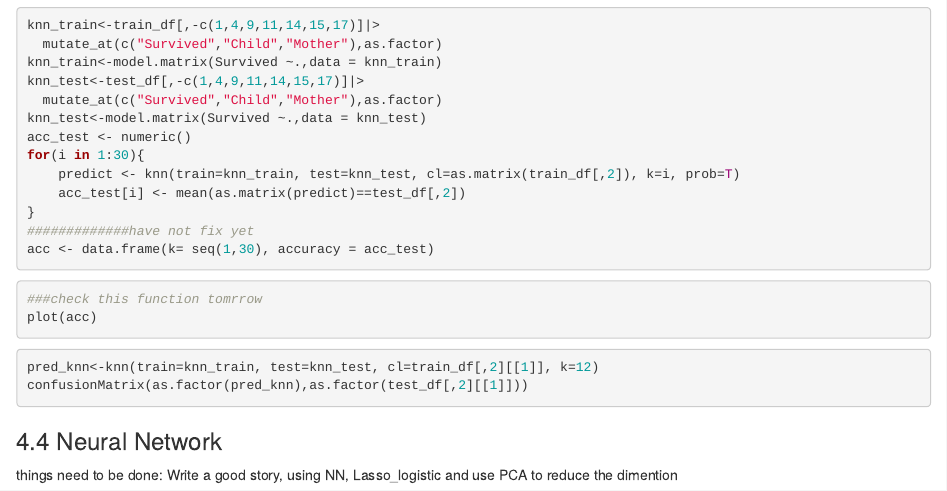
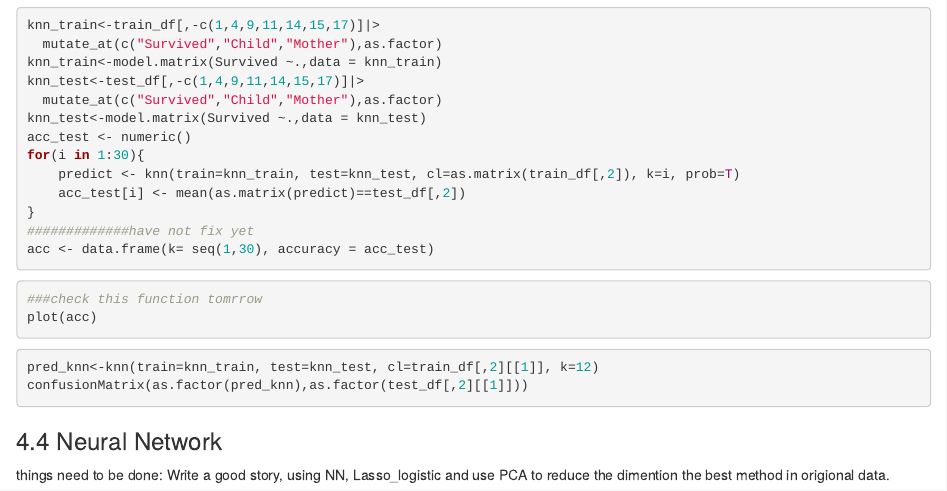
Before and after one commit to ruilongli/Final_ML, an R Markdown document (final.Rmd): the page in a window 1100 px wide, from 4010 px down. Rendered offline with R 4.5, knitr and Pandoc, with nearby package versions; the code chunks are not run, so their results and figures are left out.

Commit message:
change in plan

```diff
--- a/final.Rmd
+++ b/final.Rmd
@@ -258,4 +258,5 @@
 
 ### 4.4 Neural Network
 
-things need to be done: Write a good story, using NN, Lasso_logistic and use PCA to reduce the dimention
+things need to be done: Write a good story, using NN, Lasso_logistic and use PCA to reduce the dimention the best method in
+origional data.
```
